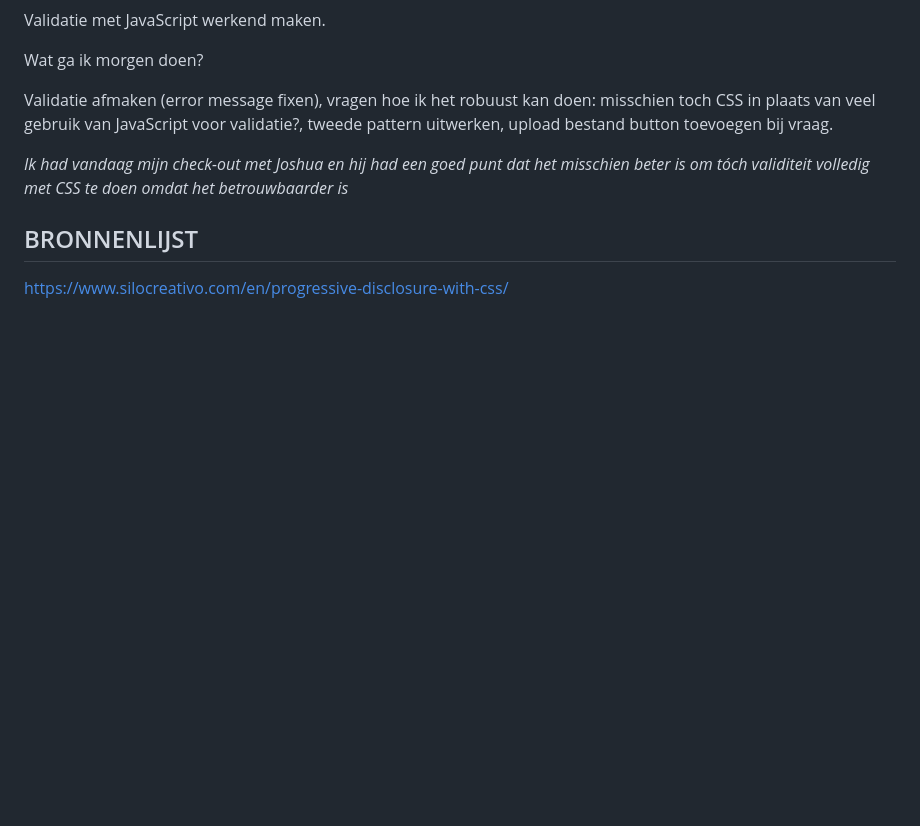
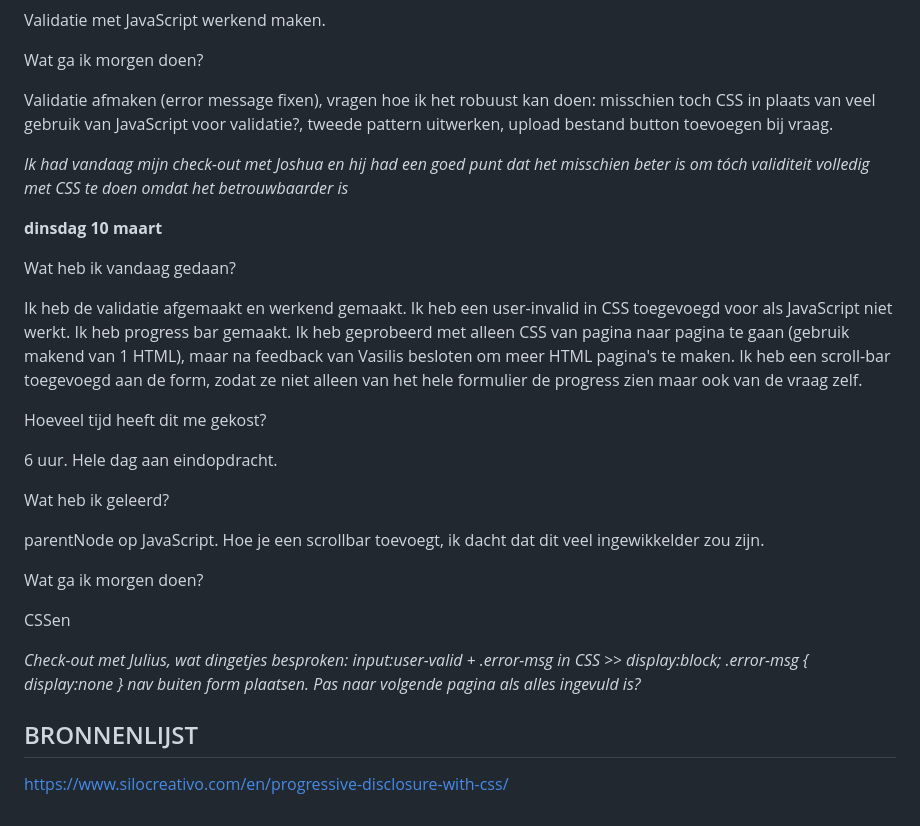
Before and after one commit to misama17/WDD-Browser-Technology-MilaMassaro, a Markdown page: README.md, the part around the change. Drawn GitHub-style; blank space fills up the shorter version.

```diff
--- a/README.md
+++ b/README.md
@@ -187,6 +187,40 @@ _Ik had vandaag mijn check-out met Joshua en hij had een goed punt dat het missc
 
 
 
+**dinsdag 10 maart**
+
+Wat heb ik vandaag gedaan?
+
+Ik heb de validatie afgemaakt en werkend gemaakt.
+Ik heb een user-invalid in CSS toegevoegd voor als JavaScript niet werkt.
+Ik heb progress bar gemaakt.
+Ik heb geprobeerd met alleen CSS van pagina naar pagina te gaan (gebruik makend van 1 HTML), maar na feedback van Vasilis besloten om meer HTML pagina's te maken.
+Ik heb een scroll-bar toegevoegd aan de form, zodat ze niet alleen van het hele formulier de progress zien maar ook van de vraag zelf.
+
+
+Hoeveel tijd heeft dit me gekost?
+
+6 uur.
+Hele dag aan eindopdracht.
+
+
+Wat heb ik geleerd?
+
+parentNode op JavaScript.
+Hoe je een scrollbar toevoegt, ik dacht dat dit veel ingewikkelder zou zijn.
+
+
+Wat ga ik morgen doen?
+
+CSSen
+
+
+_Check-out met Julius, wat dingetjes besproken:_
+_input:user-valid + .error-msg in CSS >> display:block; .error-msg { display:none }_
+_nav buiten form plaatsen. Pas naar volgende pagina als alles ingevuld is?_
+
+
+
 ## BRONNENLIJST
 
 https://www.silocreativo.com/en/progressive-disclosure-with-css/
```
